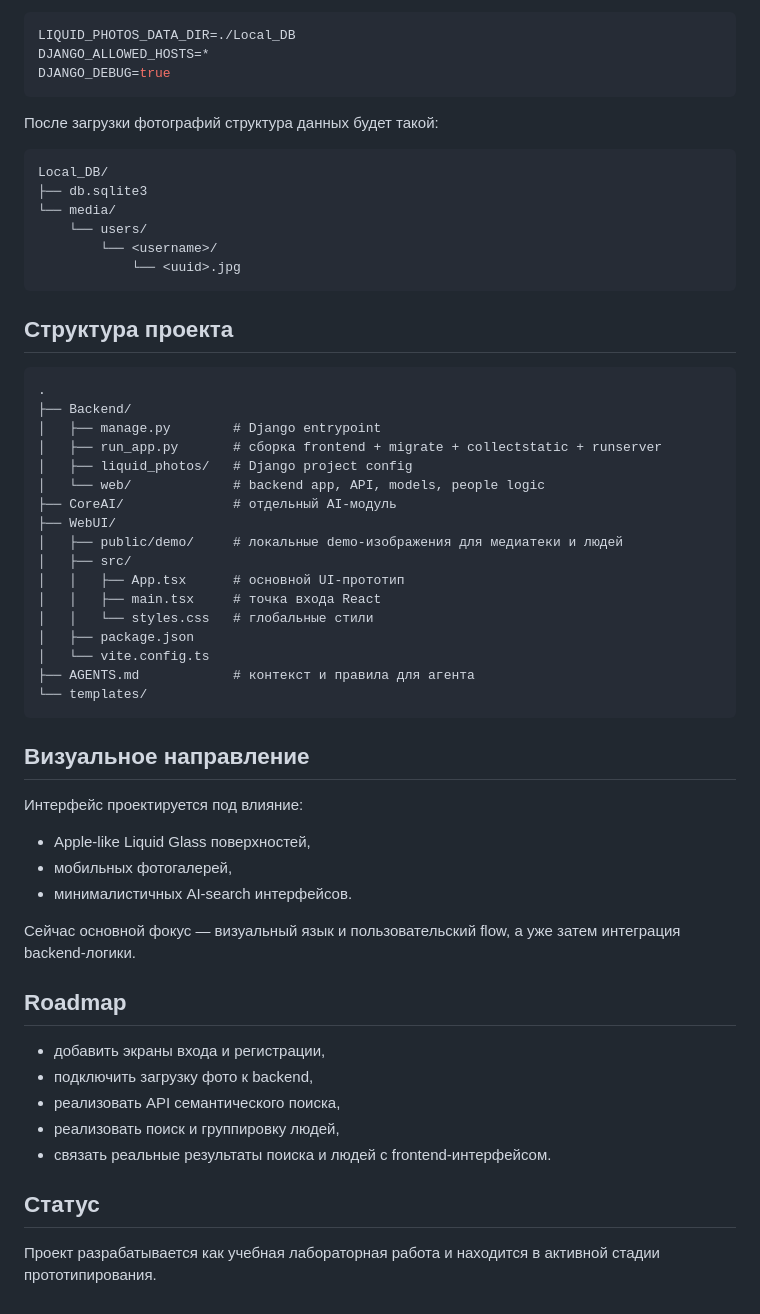
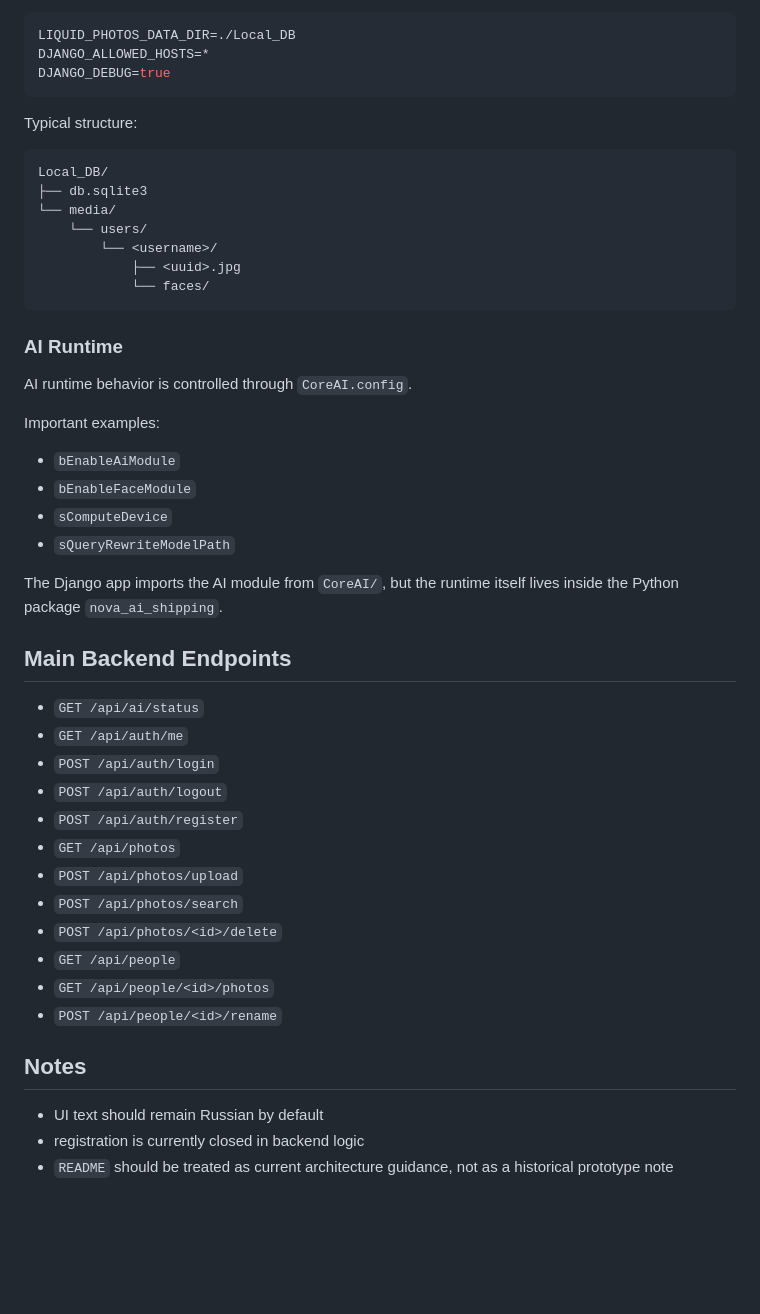
Before and after one commit to quadratishkin/Photo-Searcher, a Markdown page: README.md, the part around one of its changes. Rendered like a GitHub page; blank space fills up the shorter version.

````diff
--- a/README.md
+++ b/README.md
@@ -126,7 +182,7 @@ DJANGO_ALLOWED_HOSTS=*
 DJANGO_DEBUG=true
 ```
 
-После загрузки фотографий структура данных будет такой:
+Typical structure:
 
 ```text
 Local_DB/
@@ -134,49 +190,40 @@ Local_DB/
 └── media/
     └── users/
         └── <username>/
-            └── <uuid>.jpg
+            ├── <uuid>.jpg
+            └── faces/
 ```
 
-## Структура проекта
+### AI Runtime
 
-```text
-.
-├── Backend/
-│   ├── manage.py        # Django entrypoint
-│   ├── run_app.py       # сборка frontend + migrate + collectstatic + runserver
-│   ├── liquid_photos/   # Django project config
-│   └── web/             # backend app, API, models, people logic
-├── CoreAI/              # отдельный AI-модуль
-├── WebUI/
-│   ├── public/demo/     # локальные demo-изображения для медиатеки и людей
-│   ├── src/
-│   │   ├── App.tsx      # основной UI-прототип
-│   │   ├── main.tsx     # точка входа React
-│   │   └── styles.css   # глобальные стили
-│   ├── package.json
-│   └── vite.config.ts
-├── AGENTS.md            # контекст и правила для агента
-└── templates/
-```
+AI runtime behavior is controlled through `CoreAI.config`.
 
-## Визуальное направление
+Important examples:
 
-Интерфейс проектируется под влияние:
+- `bEnableAiModule`
+- `bEnableFaceModule`
+- `sComputeDevice`
+- `sQueryRewriteModelPath`
 
-- Apple-like Liquid Glass поверхностей,
-- мобильных фотогалерей,
-- минималистичных AI-search интерфейсов.
+The Django app imports the AI module from `CoreAI/`, but the runtime itself lives inside the Python package `nova_ai_shipping`.
 
-Сейчас основной фокус — визуальный язык и пользовательский flow, а уже затем интеграция backend-логики.
+## Main Backend Endpoints
 
-## Roadmap
+- `GET /api/ai/status`
+- `GET /api/auth/me`
+- `POST /api/auth/login`
+- `POST /api/auth/logout`
+- `POST /api/auth/register`
+- `GET /api/photos`
+- `POST /api/photos/upload`
+- `POST /api/photos/search`
+- `POST /api/photos/<id>/delete`
+- `GET /api/people`
+- `GET /api/people/<id>/photos`
+- `POST /api/people/<id>/rename`
 
-- добавить экраны входа и регистрации,
-- подключить загрузку фото к backend,
-- реализовать API семантического поиска,
-- реализовать поиск и группировку людей,
-- связать реальные результаты поиска и людей с frontend-интерфейсом.
+## Notes
 
-## Статус
-
-Проект разрабатывается как учебная лабораторная работа и находится в активной стадии прототипирования.
+- UI text should remain Russian by default
+- registration is currently closed in backend logic
+- `README` should be treated as current architecture guidance, not as a historical prototype note
````
Also changed, not shown: other parts of README.md (+125 -69 lines), AGENTS.md (+66 -26 lines).
